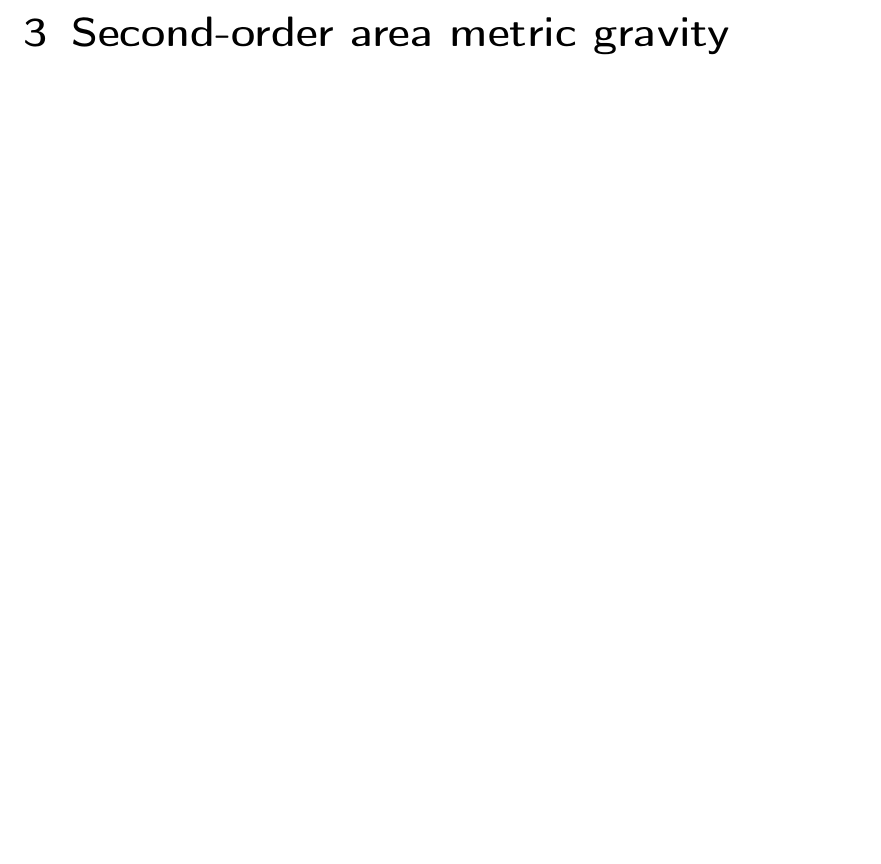
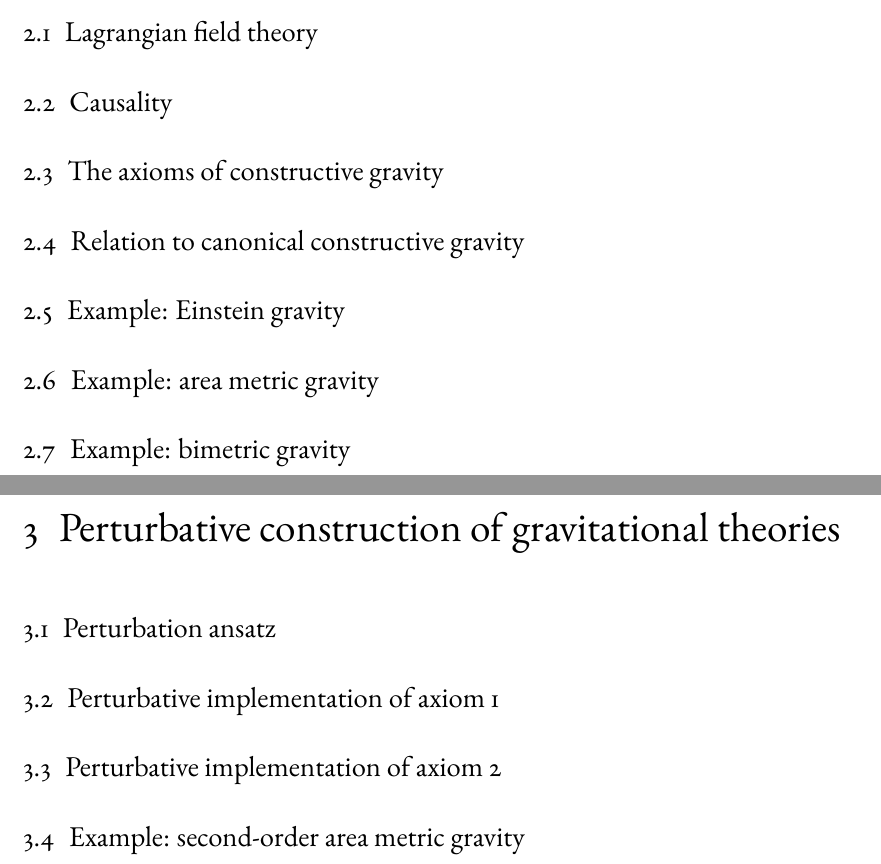
Before and after one commit to nilsalex/phd-thesis, a LaTeX book (latex/main.tex, which reads latex/chapters/chapter02.tex, latex/chapters/chapter03.tex, latex/includes/preamble.tex): part of page 9 of 14 before the commit and two parts of pages 7 and 9 of 14 after it, the two joined at a grey line, cut at the place of the change, the shorter picture padded with empty space. Compiled offline with pdfLaTeX.

Commit message:
add sections

```diff
--- a/latex/chapters/chapter02.tex
+++ b/latex/chapters/chapter02.tex
@@ -1 +1,13 @@
 \chapter{Covariant constructive gravity}
+
+\section{Lagrangian field theory}
+
+\section{Causality}
+
+\section{The axioms of constructive gravity}
+
+\section{Relation to canonical constructive gravity}
+
+\section{Example: Einstein gravity}
+\section{Example: area metric gravity}
+\section{Example: bimetric gravity}
--- a/latex/chapters/chapter03.tex
+++ b/latex/chapters/chapter03.tex
@@ -1 +1,9 @@
-\chapter{Second-order area metric gravity}
+\chapter{Perturbative construction of gravitational theories}
+
+\section{Perturbation ansatz}
+
+\section{Perturbative implementation of axiom 1}
+
+\section{Perturbative implementation of axiom 2}
+
+\section{Example: second-order area metric gravity}
--- a/latex/includes/preamble.tex
+++ b/latex/includes/preamble.tex
@@ -1,3 +1,7 @@
 \usepackage[utf8]{inputenc}
 \usepackage[T1]{fontenc}
 \usepackage{ebgaramond}
+
+\usepackage{hyperref}
+
+\setkomafont{disposition}{\rmfamily}
```
Also changed, not shown: latex/chapters/chapter04.tex (+6 -0 lines), 1 other file.
